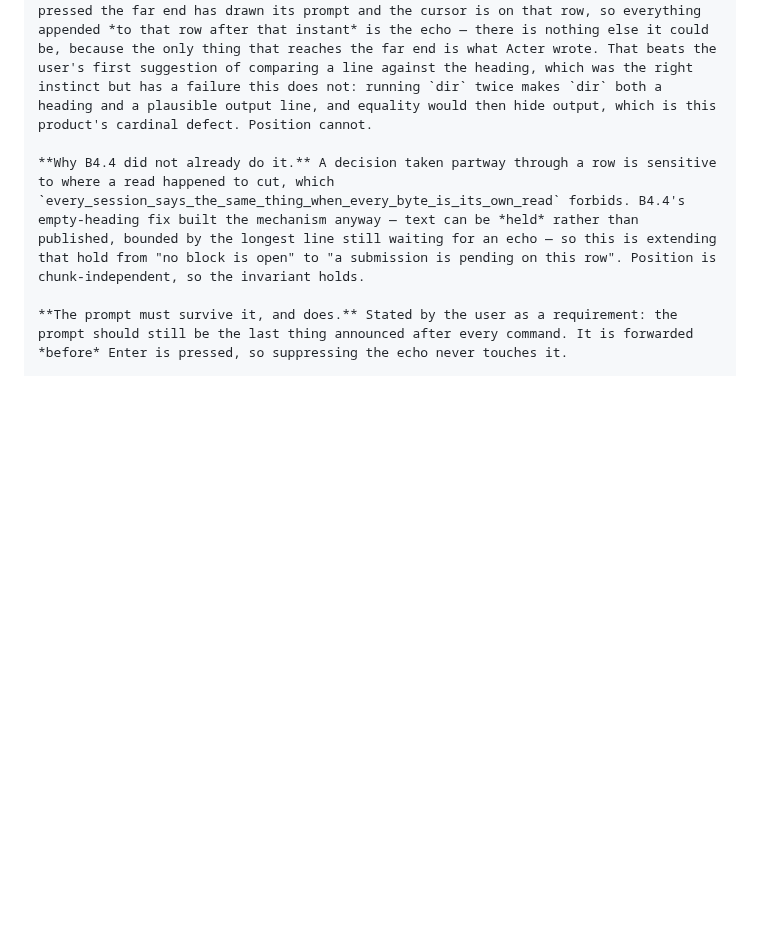
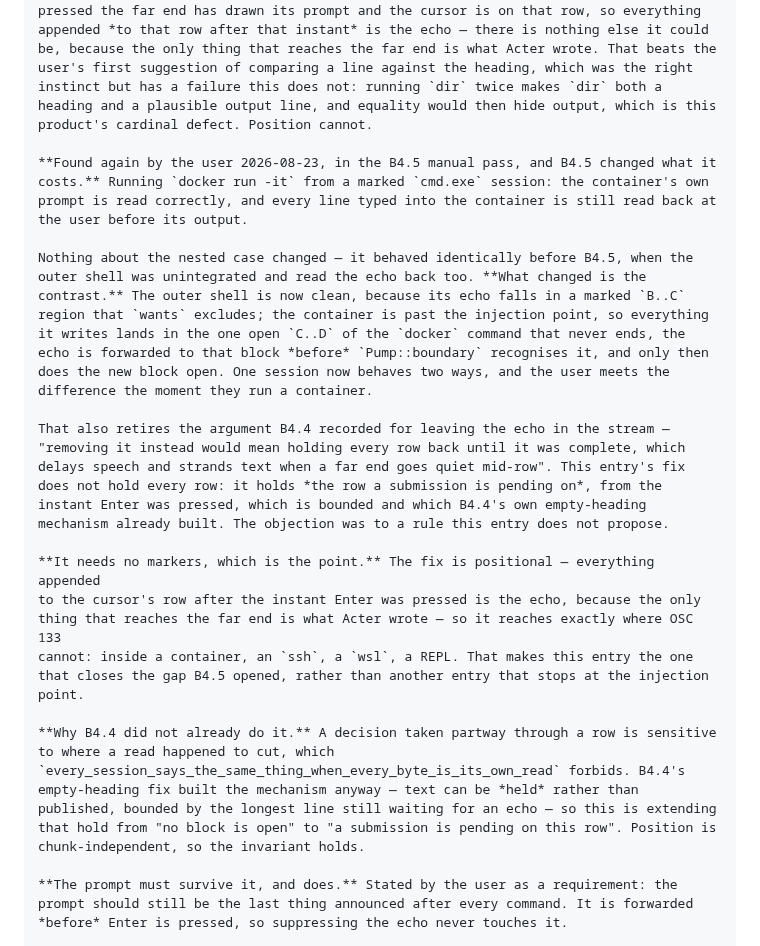
Before and after one commit to marlon-sousa/acter, a Markdown page: docs/ROADMAP.md, the part around the change. Rendered like a GitHub page; blank space fills up the shorter version.

Commit message:
ROADMAP 22.12: B4.5 makes the nested echo a visible inconsistency
Found by the user in the B4.5 manual pass, running `docker run -it` from a
marked cmd session: the container's prompt reads correctly, and every line
typed into the container is still read back at them.

The nested case itself is unchanged - it behaved the same before B4.5, when
the outer shell was unintegrated and read the echo back too. What changed is
the contrast: the outer shell is now clean because its echo falls in a marked
B..C that `wants` excludes, and the container is past the injection point, so
one session behaves two ways and the user meets the difference the moment
they run a container.

Also records that B4.4's stated reason for leaving the echo in the stream -
that removing it means holding every row back - does not apply to this
entry's fix, which holds only the row a submission is pending on. And that
the fix needs no markers, which is why it reaches where OSC 133 cannot.

Co-Authored-By: Claude Opus 5 <noreply@anthropic.com>

```diff
--- a/docs/ROADMAP.md
+++ b/docs/ROADMAP.md
@@ -1547,6 +1547,34 @@ the answer to "what should we do now?".
     heading and a plausible output line, and equality would then hide output, which is this
     product's cardinal defect. Position cannot.
 
+    **Found again by the user 2026-08-23, in the B4.5 manual pass, and B4.5 changed what it
+    costs.** Running `docker run -it` from a marked `cmd.exe` session: the container's own
+    prompt is read correctly, and every line typed into the container is still read back at
+    the user before its output.
+
+    Nothing about the nested case changed — it behaved identically before B4.5, when the
+    outer shell was unintegrated and read the echo back too. **What changed is the
+    contrast.** The outer shell is now clean, because its echo falls in a marked `B..C`
+    region that `wants` excludes; the container is past the injection point, so everything
+    it writes lands in the one open `C..D` of the `docker` command that never ends, the
+    echo is forwarded to that block *before* `Pump::boundary` recognises it, and only then
+    does the new block open. One session now behaves two ways, and the user meets the
+    difference the moment they run a container.
+
+    That also retires the argument B4.4 recorded for leaving the echo in the stream —
+    "removing it instead would mean holding every row back until it was complete, which
+    delays speech and strands text when a far end goes quiet mid-row". This entry's fix
+    does not hold every row: it holds *the row a submission is pending on*, from the
+    instant Enter was pressed, which is bounded and which B4.4's own empty-heading
+    mechanism already built. The objection was to a rule this entry does not propose.
+
+    **It needs no markers, which is the point.** The fix is positional — everything appended
+    to the cursor's row after the instant Enter was pressed is the echo, because the only
+    thing that reaches the far end is what Acter wrote — so it reaches exactly where OSC 133
+    cannot: inside a container, an `ssh`, a `wsl`, a REPL. That makes this entry the one
+    that closes the gap B4.5 opened, rather than another entry that stops at the injection
+    point.
+
     **Why B4.4 did not already do it.** A decision taken partway through a row is sensitive
     to where a read happened to cut, which
     `every_session_says_the_same_thing_when_every_byte_is_its_own_read` forbids. B4.4's
```
